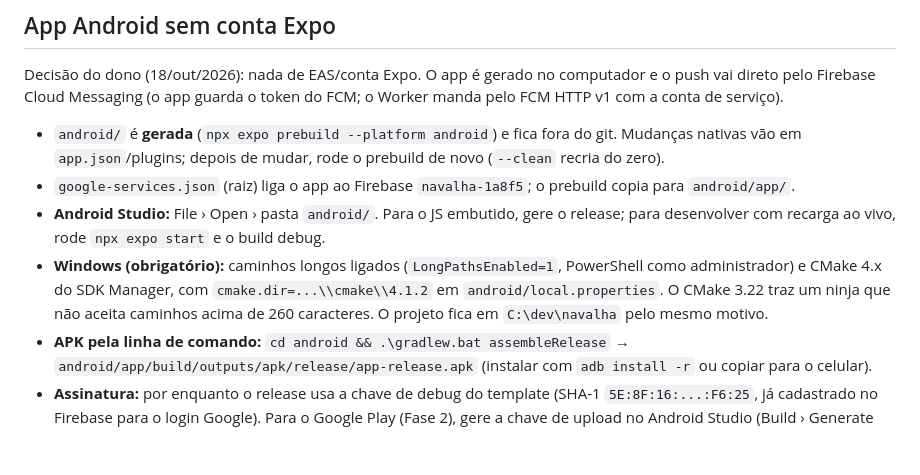
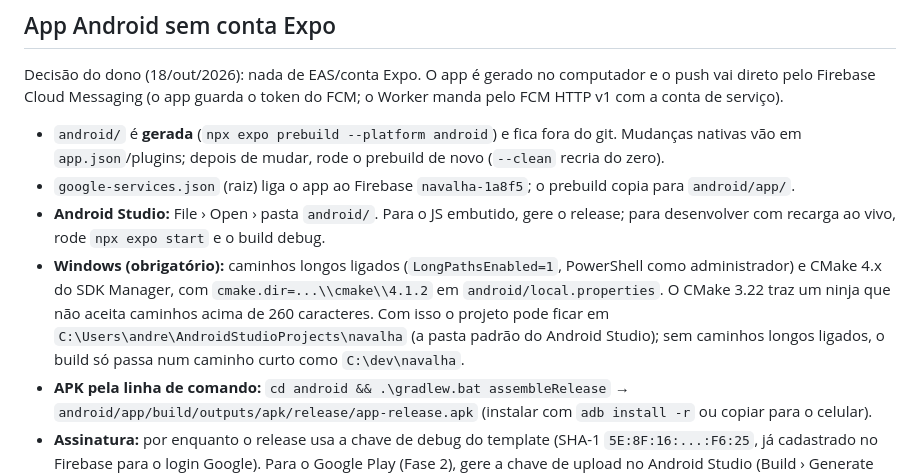
Before and after one commit to SuportExoduss/navalha, a Markdown page: README.md, the part around the change. Rendered like a GitHub page; blank space fills up the shorter version.

```diff
--- a/README.md
+++ b/README.md
@@ -88,7 +88,7 @@ Firebase Cloud Messaging (o app guarda o token do FCM; o Worker manda pelo FCM H
 - `google-services.json` (raiz) liga o app ao Firebase `navalha-1a8f5`; o prebuild copia para `android/app/`.
 - **Android Studio:** File › Open › pasta `android/`. Para o JS embutido, gere o release; para desenvolver com
   recarga ao vivo, rode `npx expo start` e o build debug.
-- **Windows (obrigatório):** caminhos longos ligados (`LongPathsEnabled=1`, PowerShell como administrador) e CMake 4.x do SDK Manager, com `cmake.dir=...\\cmake\\4.1.2` em `android/local.properties`. O CMake 3.22 traz um ninja que não aceita caminhos acima de 260 caracteres. O projeto fica em `C:\dev\navalha` pelo mesmo motivo.
+- **Windows (obrigatório):** caminhos longos ligados (`LongPathsEnabled=1`, PowerShell como administrador) e CMake 4.x do SDK Manager, com `cmake.dir=...\\cmake\\4.1.2` em `android/local.properties`. O CMake 3.22 traz um ninja que não aceita caminhos acima de 260 caracteres. Com isso o projeto pode ficar em `C:\Users\andre\AndroidStudioProjects\navalha` (a pasta padrão do Android Studio); sem caminhos longos ligados, o build só passa num caminho curto como `C:\dev\navalha`.
 - **APK pela linha de comando:** `cd android && .\gradlew.bat assembleRelease` →
   `android/app/build/outputs/apk/release/app-release.apk` (instalar com `adb install -r` ou copiar para o celular).
 - **Assinatura:** por enquanto o release usa a chave de debug do template (SHA-1 `5E:8F:16:...:F6:25`, já
```
Also changed, not shown: docs/guia.md (+1 -1 lines), docs/status.md (+1 -1 lines).
